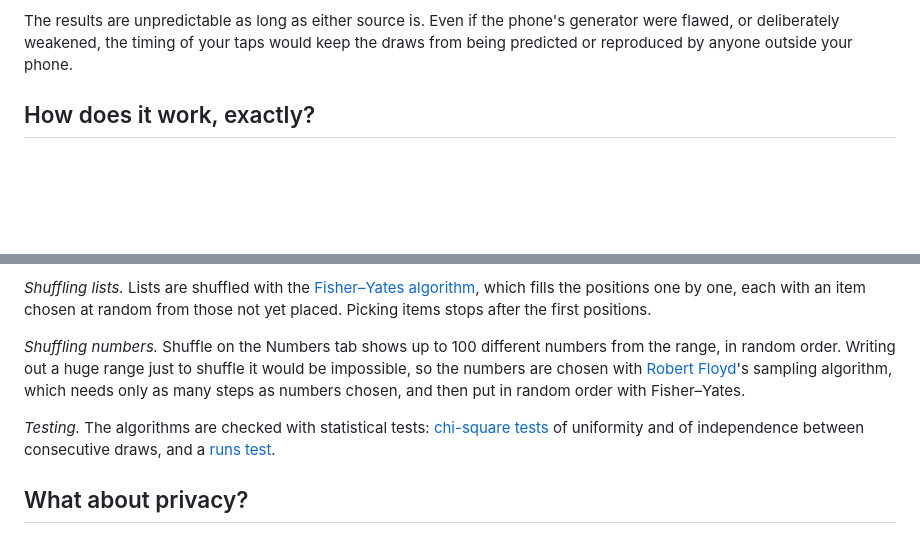
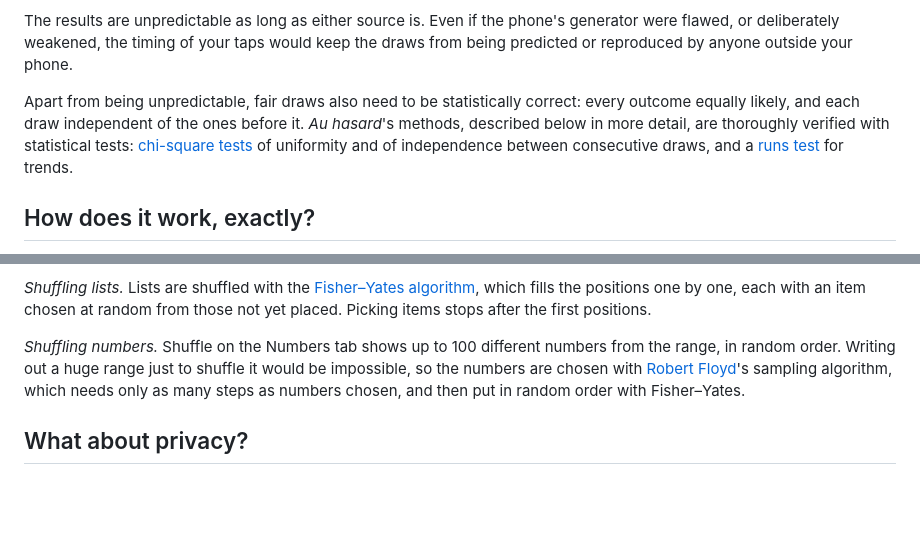
Before and after one commit to UnkindPartition/au-hasard, a Markdown page: doc/about.md, 2 parts joined by grey strips. Drawn GitHub-style; blank space fills up the shorter version.

```diff
--- a/doc/about.md
+++ b/doc/about.md
@@ -27,6 +27,14 @@ Yes. *Au hasard* uses two sources of randomness:
 The results are unpredictable as long as either source is. Even if the phone's
 generator were flawed, or deliberately weakened, the timing of your taps would
 keep the draws from being predicted or reproduced by anyone outside your phone.
+
+Apart from being unpredictable, fair draws also need to be statistically correct:
+every outcome equally likely, and each draw independent of the ones before it.
+*Au hasard*'s methods, described below in more detail, are thoroughly verified with statistical tests:
+[chi-square tests](https://en.wikipedia.org/wiki/Pearson%27s_chi-squared_test) of
+uniformity and of independence between consecutive draws, and a
+[runs test](https://en.wikipedia.org/wiki/Wald%E2%80%93Wolfowitz_runs_test) for
+trends.
 
 ## How does it work, exactly?
 
@@ -58,11 +66,6 @@ be impossible, so the numbers are chosen with
 which needs only as many steps as numbers chosen, and then put in random order with
 Fisher–Yates.
 
-*Testing.* The algorithms are checked with statistical tests:
-[chi-square tests](https://en.wikipedia.org/wiki/Pearson%27s_chi-squared_test) of
-uniformity and of independence between consecutive draws, and a
-[runs test](https://en.wikipedia.org/wiki/Wald%E2%80%93Wolfowitz_runs_test).
-
 ## What about privacy?
 
 *Au hasard* works fully offline. The app doesn't even have permission to use
```
